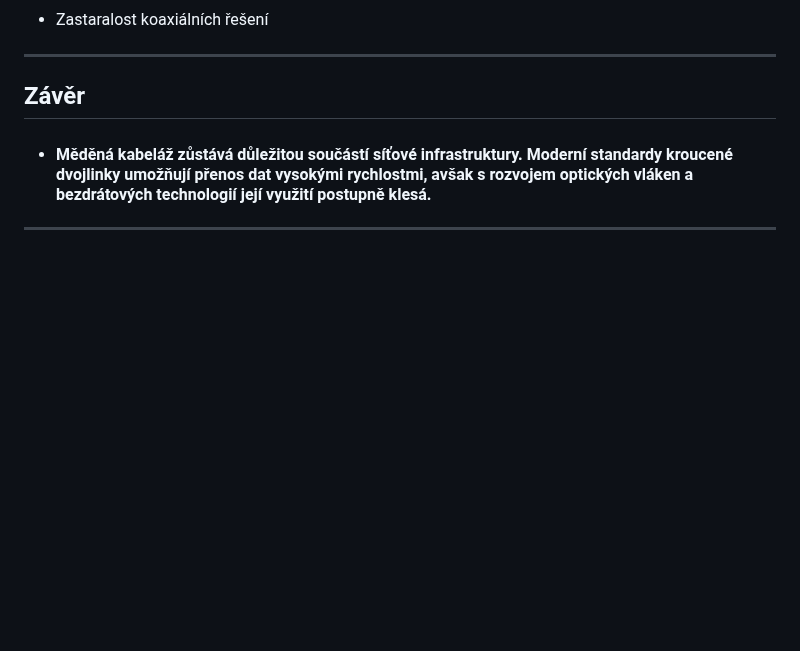
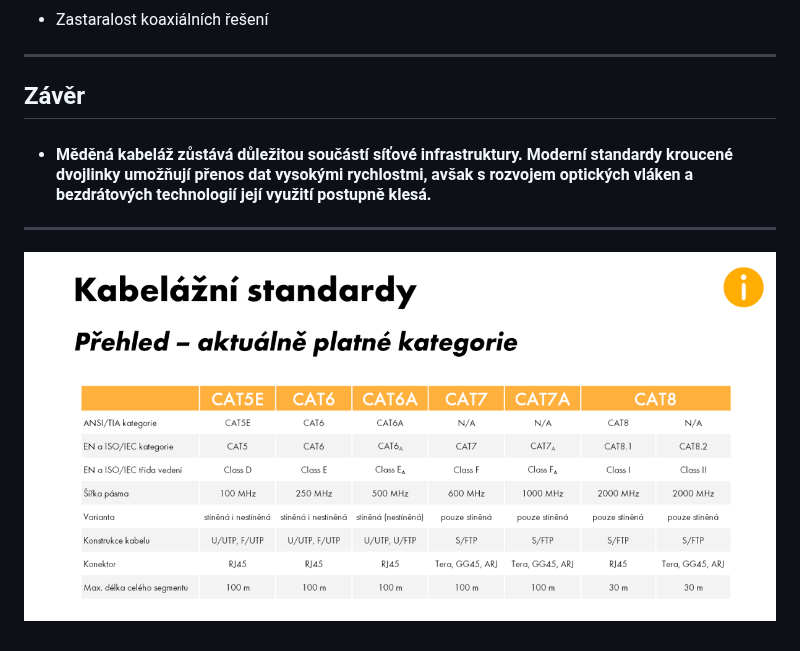
Before and after one commit to cyweee/skola, a Markdown page: POS/poznámky/Fyzická-vrstva-měděná-kabeláž.md, the part around the change. GitHub-like rendering; pictures changed too: img/pokrocila-metalicka-kabelaz.png (added); blank space fills up the shorter version.

Commit message:
updated: kabelazni standarty (us/eu)

```diff
--- a/POS/poznámky/Fyzická-vrstva-měděná-kabeláž.md
+++ b/POS/poznámky/Fyzická-vrstva-měděná-kabeláž.md
@@ -68,3 +68,6 @@
 ## Závěr
 - #### Měděná kabeláž zůstává důležitou součástí síťové infrastruktury. Moderní standardy kroucené dvojlinky umožňují přenos dat vysokými rychlostmi, avšak s rozvojem optických vláken a bezdrátových technologií její využití postupně klesá.
 ***
+
+
+![standarty](../../img/pokrocila-metalicka-kabelaz.png)
```
